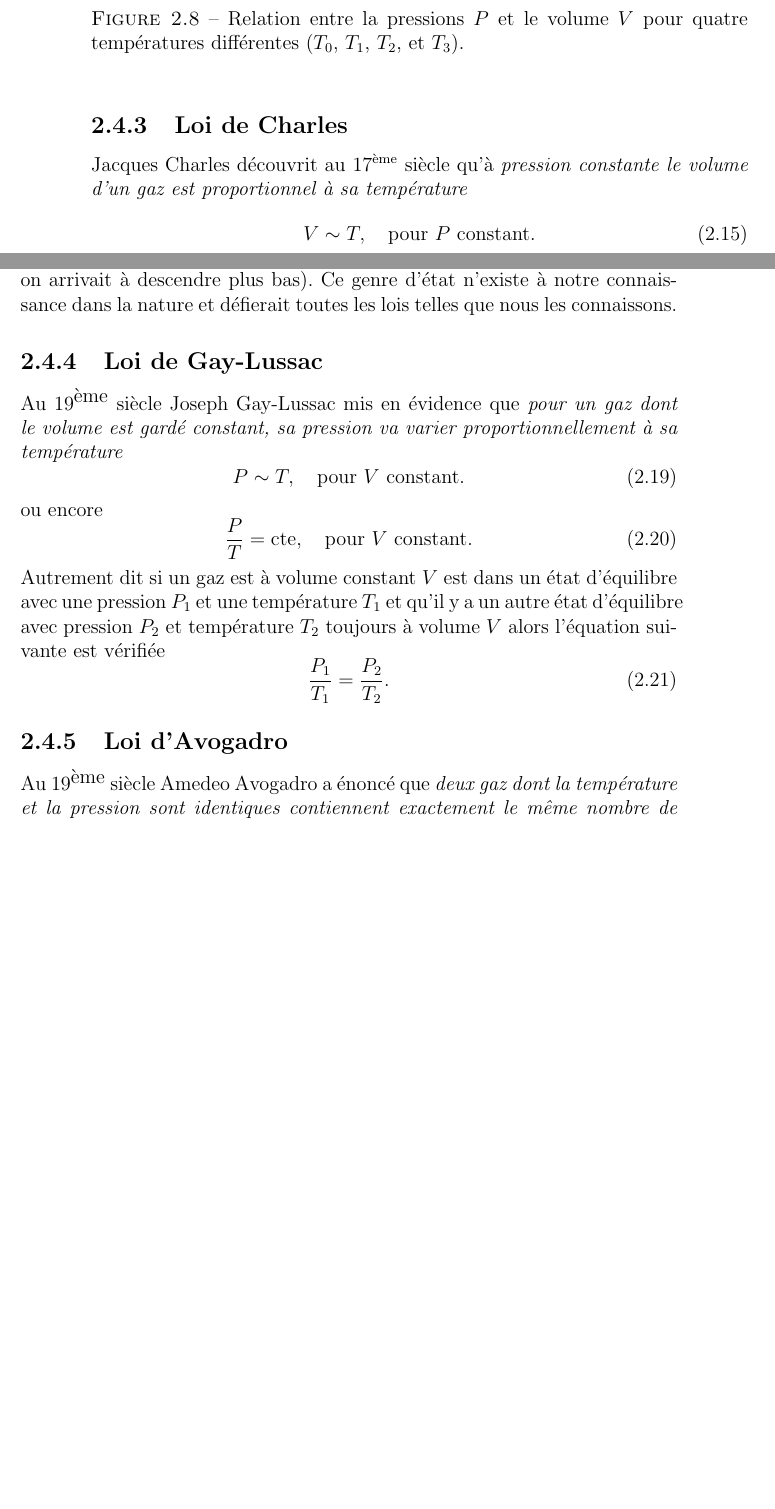
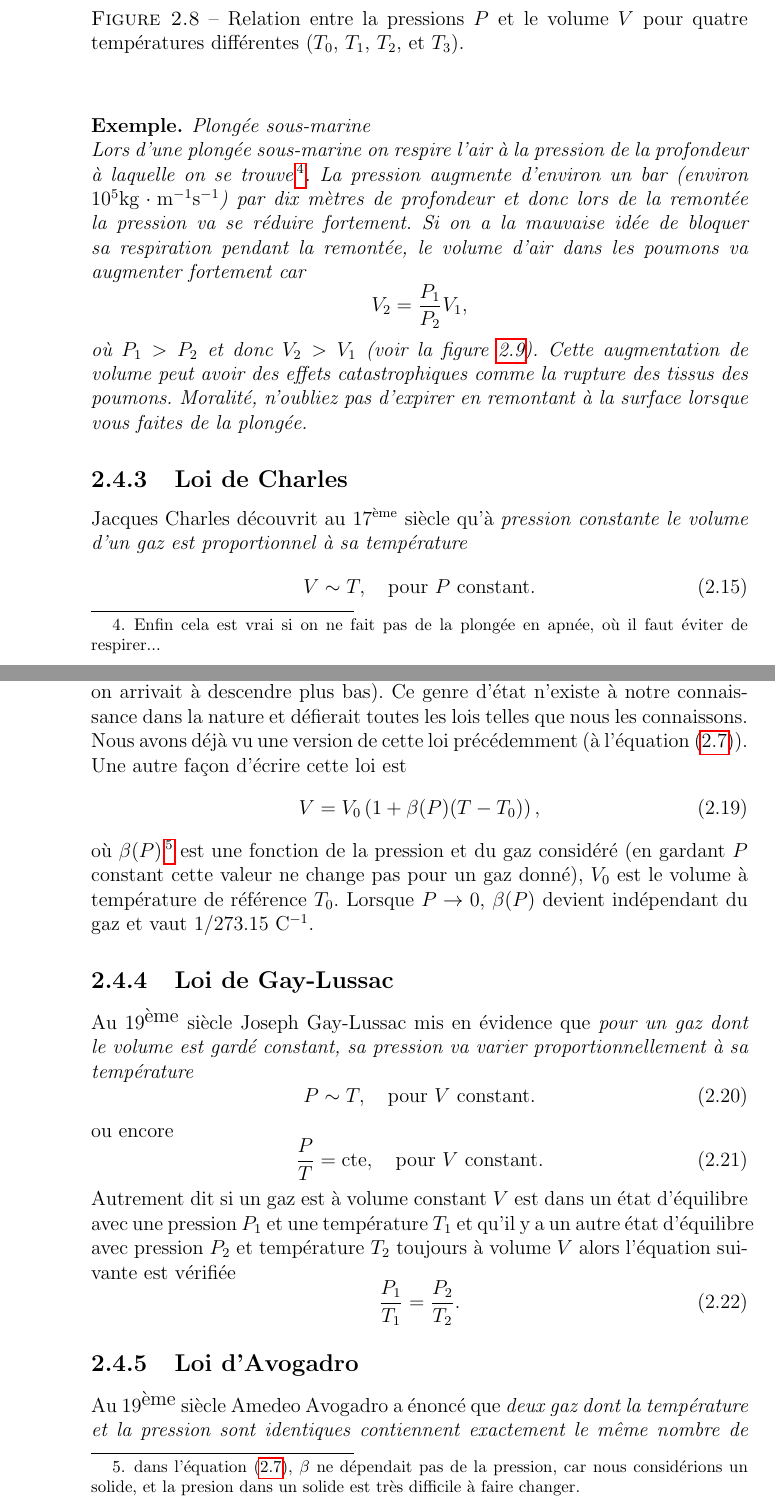
Before and after one commit to mathintro/physique_tb, a LaTeX book (cours.tex): two parts of pages 32 and 33 of 38 before the commit and two parts of pages 32 and 34 of 40 after it, joined at a grey line, cut so that both start at the same text, the shorter picture padded with empty space. Compiled offline with pdfLaTeX.

Commit message:
ajout d'images et illustrations pour la partie temperature

```diff
--- a/cours.tex
+++ b/cours.tex
@@ -798,3 +799,17 @@ une pression $P_1$ et qu'il y a un autre état d'équilibre avec volume $V_2$ et
 \begin{equation}
 P_1V_1=P_2V_2.
 \end{equation}
+
+\begin{exemple}{Plongée sous-marine}
+
+Lors d'une plongée sous-marine on respire l'air à la pression
+de la profondeur à laquelle on se trouve\footnote{Enfin cela est vrai
+si on ne fait pas de la plongée en apnée, où il faut éviter de respirer...}. La pression augmente
+d'environ un bar (environ $10^5\kg\cdot\m^{-1}\s^{-1}$) par dix mètres de profondeur et donc lors de la remontée la pression
+va se réduire fortement. Si on a la mauvaise idée de bloquer sa respiration pendant la remontée, le volume d'air dans les poumons va augmenter fortement car
+\begin{equation*}
+V_2=\frac{P_1}{P_2}V_1,
+\end{equation*}
+où $P_1>P_2$ et donc $V_2>V_1$ (voir la figure \ref{fig_plongee}).
+Cette augmentation de volume peut avoir des effets catastrophiques
+comme la rupture des tissus des poumons. Moralité, n'oubliez pas d'expirer en remontant à la surface lorsque vous faites de la plongée.
@@ -801,3 +821,8 @@ P_1V_1=P_2V_2.
+\label{fig_plongee}
+\end{center}
+\end{figure}
+\end{exemple}
+
 
 \subsection{Loi de Charles}
 
@@ -836,6 +861,16 @@ A la température de $0\K$ le volume d'un gaz serait nul
 (voire même négatif si on arrivait à descendre plus bas).
 Ce genre d'état n'existe à notre connaissance dans la nature et
 défierait toutes les lois telles que nous les connaissons.
+
+Nous avons déjà vu une version de cette loi précédemment (à l'équation~\eqref{eq_V_T}). Une autre façon d'écrire cette loi est
+\begin{equation}
+V=V_0\left(1+\beta(P)(T-T_0)\right),
+\end{equation}
+où $\beta(P)$\footnote{dans l'équation~\eqref{eq_V_T}, $\beta$ ne dépendait pas de la pression, car nous considérions un solide, et la presion dans un solide est très difficile à faire changer.} est une fonction de la pression et du gaz considéré
+(en gardant $P$ constant cette valeur ne change pas pour un gaz
+donné), $V_0$ est le volume
+à température de référence $T_0$. Lorsque $P\rightarrow 0$,
+$\beta(P)$ devient indépendant du gaz et vaut $1/273.15\ \C^{-1}$.
 
 \subsection{Loi de Gay-Lussac}
 
```
Also changed, not shown: figs/plongee.pdf (added), figs/plongee.svg (added), cours.tex (19 more changed lines).
